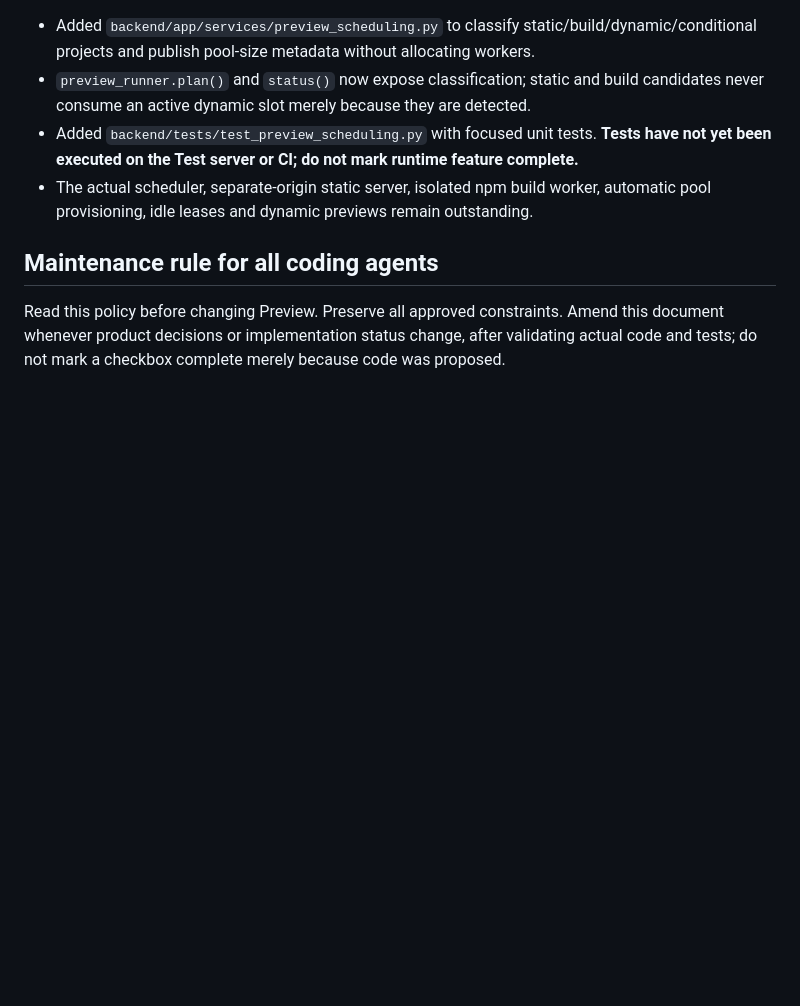
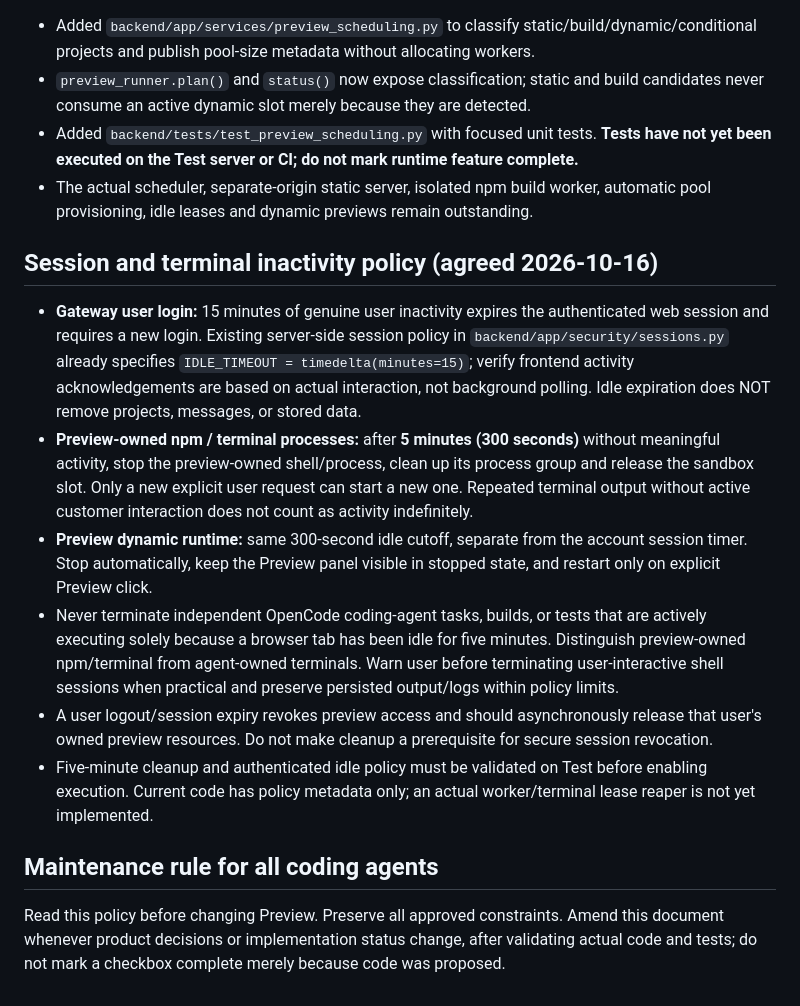
Before and after one commit to diirzoro/codex-opencode-gateway, a Markdown page: docs/SMART_PREVIEW_POLICY.md, the part around the change. GitHub-like rendering; blank space fills up the shorter version.

Commit message:
docs: define 15-minute login and 5-minute preview npm idle policies

```diff
--- a/docs/SMART_PREVIEW_POLICY.md
+++ b/docs/SMART_PREVIEW_POLICY.md
@@ -75,5 +75,13 @@ Repository: diirzoro/codex-opencode-gateway
 - Added `backend/tests/test_preview_scheduling.py` with focused unit tests. **Tests have not yet been executed on the Test server or CI; do not mark runtime feature complete.**
 - The actual scheduler, separate-origin static server, isolated npm build worker, automatic pool provisioning, idle leases and dynamic previews remain outstanding.
 
+## Session and terminal inactivity policy (agreed 2026-10-16)
+- **Gateway user login:** 15 minutes of genuine user inactivity expires the authenticated web session and requires a new login. Existing server-side session policy in `backend/app/security/sessions.py` already specifies `IDLE_TIMEOUT = timedelta(minutes=15)`; verify frontend activity acknowledgements are based on actual interaction, not background polling. Idle expiration does NOT remove projects, messages, or stored data.
+- **Preview-owned npm / terminal processes:** after **5 minutes (300 seconds)** without meaningful activity, stop the preview-owned shell/process, clean up its process group and release the sandbox slot. Only a new explicit user request can start a new one. Repeated terminal output without active customer interaction does not count as activity indefinitely.
+- **Preview dynamic runtime:** same 300-second idle cutoff, separate from the account session timer. Stop automatically, keep the Preview panel visible in stopped state, and restart only on explicit Preview click.
+- Never terminate independent OpenCode coding-agent tasks, builds, or tests that are actively executing solely because a browser tab has been idle for five minutes. Distinguish preview-owned npm/terminal from agent-owned terminals. Warn user before terminating user-interactive shell sessions when practical and preserve persisted output/logs within policy limits.
+- A user logout/session expiry revokes preview access and should asynchronously release that user's owned preview resources. Do not make cleanup a prerequisite for secure session revocation.
+- Five-minute cleanup and authenticated idle policy must be validated on Test before enabling execution. Current code has policy metadata only; an actual worker/terminal lease reaper is not yet implemented.
+
 ## Maintenance rule for all coding agents
 Read this policy before changing Preview. Preserve all approved constraints. Amend this document whenever product decisions or implementation status change, after validating actual code and tests; do not mark a checkbox complete merely because code was proposed.
```
